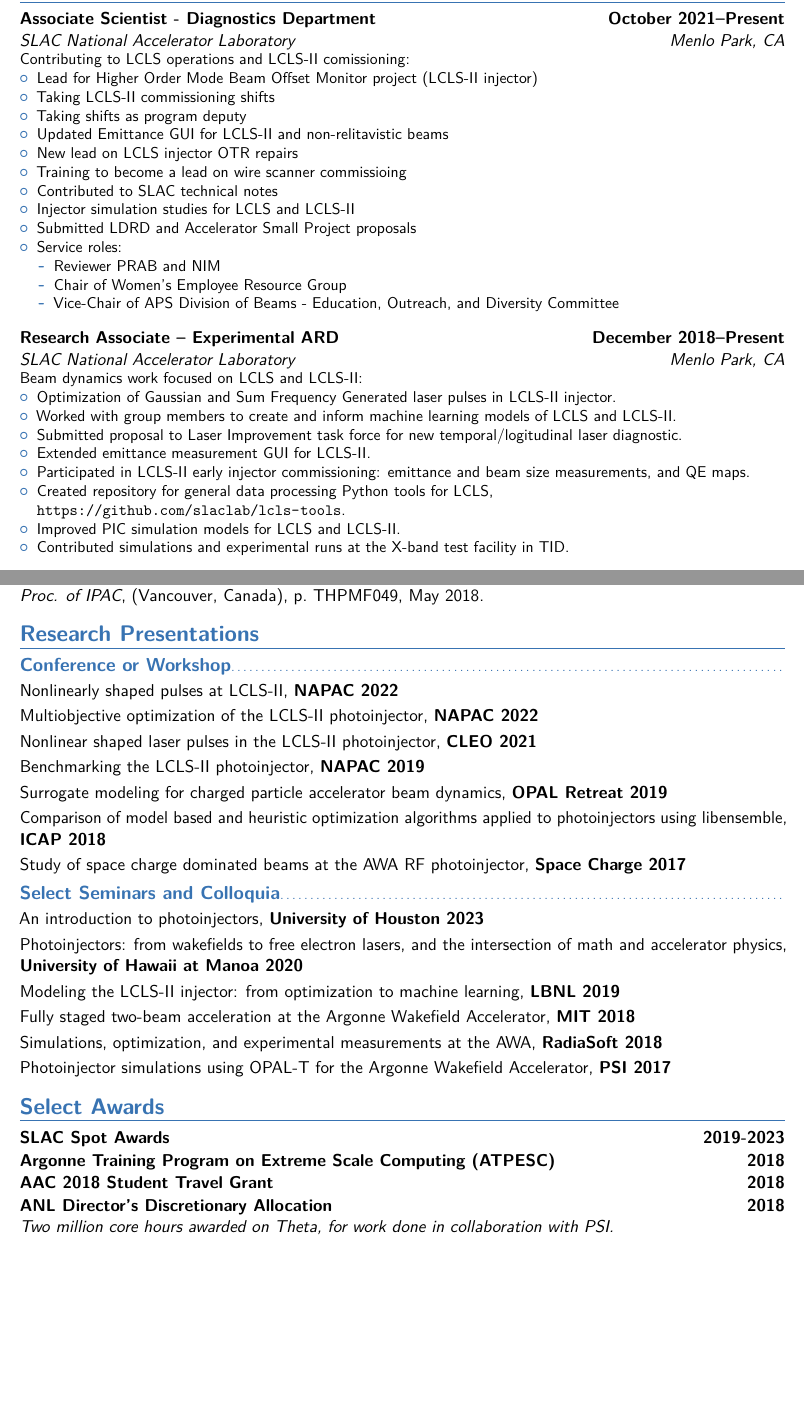
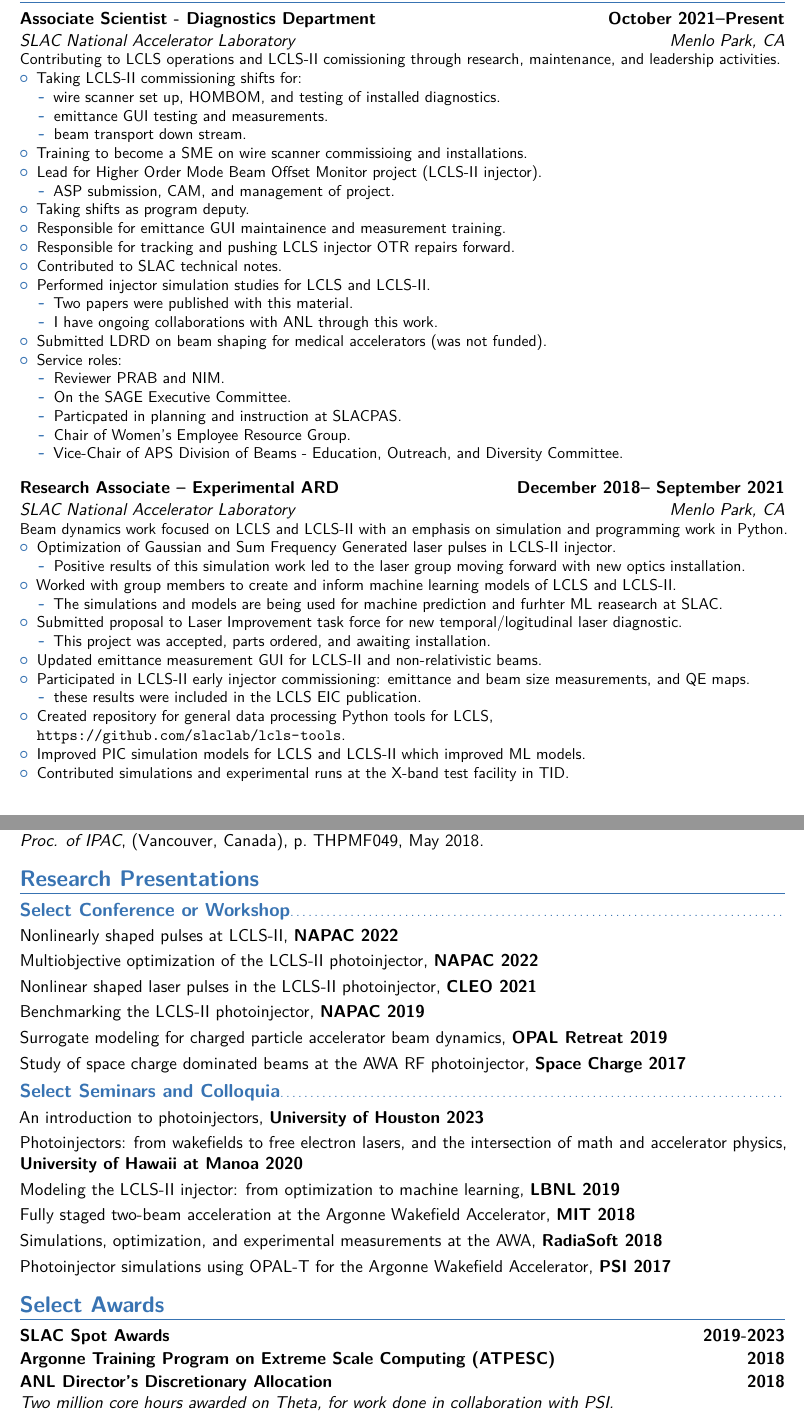
Before and after one commit to nneveu/nneveu_cv, a LaTeX CV (NeveuNicole_CV.tex): two parts of pages 1 and 3 of 4, joined at a grey line, cut so that both start at the same text, the shorter picture padded with empty space. Compiled offline with pdfLaTeX.

Commit message:
edits from cindy and dorian

```diff
--- a/NeveuNicole_CV.tex
+++ b/NeveuNicole_CV.tex
@@ -76,46 +76,72 @@
 
 \section{Research Experience}
 \cventry{Menlo Park, CA}{SLAC National Accelerator Laboratory}{Associate Scientist - Diagnostics Department}{October 2021--Present}{}{
-    Contributing to LCLS operations and LCLS-II comissioning:
+    Contributing to LCLS operations and LCLS-II comissioning through research, maintenance, and leadership activities.
     \begin{itemize}
-        \item Lead for Higher Order Mode Beam Offset Monitor project (LCLS-II injector)
-        \item Taking LCLS-II commissioning shifts
-        \item Taking shifts as program deputy
-        \item Updated Emittance GUI for LCLS-II and non-relitavistic beams
-        \item  New lead on LCLS injector OTR repairs
-        \item Training to become a lead on wire scanner commissioing
-        \item Contributed to SLAC technical notes
-         \item Injector simulation studies for LCLS and LCLS-II
-         \item Submitted LDRD and Accelerator Small Project proposals
+        \item Taking LCLS-II commissioning shifts for:
+        \begin{itemize}
+         \item wire scanner set up, HOMBOM, and testing of installed diagnostics.
+         \item emittance GUI testing and measurements.
+         \item beam transport down stream.
+        \end{itemize}
+        \item Training to become a SME on wire scanner commissioing and installations.
+         \item Lead for Higher Order Mode Beam Offset Monitor project (LCLS-II injector).
+         \begin{itemize}
+             \item ASP submission, CAM, and management of project.
+         \end{itemize}
+        \item Taking shifts as program deputy.
+        \item Responsible for emittance GUI maintainence and measurement training.
+        \item  Responsible for tracking and pushing LCLS injector OTR repairs forward.
+        \item Contributed to SLAC technical notes.
+         \item Performed injector simulation studies for LCLS and LCLS-II.
+         \begin{itemize}
+             \item Two papers were published with this material.
+             \item I have ongoing collaborations with ANL through this work.
+         \end{itemize}
+         \item Submitted LDRD on beam shaping for medical accelerators (was not funded).
          \item Service roles:
          \begin{itemize}
-             \item Reviewer PRAB and NIM
-             \item Chair of Women's Employee Resource Group
-             \item Vice-Chair of APS Division of Beams - Education, Outreach, and Diversity Committee
+             \item Reviewer PRAB and NIM.
+             \item On the SAGE Executive Committee.
+             \item Particpated in planning and instruction at SLACPAS.
+             \item Chair of Women's Employee Resource Group.
+             \item Vice-Chair of APS Division of Beams - Education, Outreach, and Diversity Committee.
          \end{itemize}
     \end{itemize}
 }
 
 \vspace{0.5em}
-\cventry{Menlo Park, CA}{SLAC National Accelerator Laboratory}{Research Associate -- Experimental ARD}{December 2018--Present}{}{
-Beam dynamics work focused on LCLS and LCLS-II:
+\cventry{Menlo Park, CA}{SLAC National Accelerator Laboratory}{Research Associate -- Experimental ARD}{December 2018-- September 2021}{}{
+Beam dynamics work focused on LCLS and LCLS-II with an emphasis on simulation and programming work in Python.
 \begin{itemize}
           \item Optimization of Gaussian and Sum Frequency Generated laser pulses in LCLS-II injector.
+          \begin{itemize}
+              \item Positive results of this simulation work led to the laser group moving forward with new optics installation.
+          \end{itemize}
           \item Worked with group members to create and inform machine learning models of LCLS and LCLS-II.
+          \begin{itemize}
+              \item The simulations and models are being used for machine prediction and furhter ML reasearch at SLAC.
+          \end{itemize}
          \item Submitted proposal to Laser Improvement task force for new temporal/logitudinal laser diagnostic.
-		\item Extended emittance measurement GUI for LCLS-II.
+         \begin{itemize}
+             \item This project was accepted, parts ordered, and awaiting installation.
+         \end{itemize}
+		\item Updated emittance measurement GUI for LCLS-II and non-relativistic beams.
 		\item Participated in LCLS-II early injector commissioning: emittance and beam size measurements, and QE maps.
+        \begin{itemize}
+            \item these results were included in the LCLS EIC publication.
+        \end{itemize}
         \item Created repository for general data processing Python tools for LCLS,\newline \url{https://github.com/slaclab/lcls-tools}.
         %\item Optimization of beam dynamics for Gaussian temporal profiles in LCLS-II commissioning planning.
 		%\item Incorporation of transverse laser profiles in simulation using Virtual Cathode Camera images.
         %\item Working with group members to inform surrogate models (machine learning models).
         %\item Creating simulation and measured data sets for machine learning studies.
-        \item Improved PIC simulation models for LCLS and LCLS-II.
+        \item Improved PIC simulation models for LCLS and LCLS-II which improved ML models.
          \item Contributed simulations and experimental runs at the X-band test facility in TID.
 \end{itemize}
 }
 
-\vspace{0.5em}
+\vspace{1em}
 \cventry{Lemont, IL}{Argonne National Laboratory (ANL)}{Graduate Student, Argonne Wakefield Accelerator (AWA)}{2013--2018}{}{
 Optimization and simulation of RF photoinjectors at AWA using
 the parallel PIC code, OPAL-T, \newline and experimental validation of results.
@@ -172,13 +197,13 @@
 %\newpage
 
 \section{Research Presentations}
-\subsection{Conference or Workshop} %Workshops, Symposium
+\subsection{Select Conference or Workshop} %Workshops, Symposium
 \cvitem{}{Nonlinearly shaped pulses at LCLS-II, \textbf{NAPAC 2022}}
 \cvitem{}{Multiobjective optimization of the LCLS-II photoinjector, \textbf{NAPAC 2022}}
 \cvitem{}{Nonlinear shaped laser pulses in the LCLS-II photoinjector, \textbf{CLEO 2021}}
 \cvitem{}{Benchmarking the LCLS-II photoinjector, \textbf{NAPAC 2019}}
 \cvitem{}{Surrogate modeling for charged particle accelerator beam dynamics, \textbf{OPAL Retreat 2019}}
-\cvitem{}{Comparison of model based and heuristic optimization algorithms applied to photoinjectors using libensemble, \textbf{ICAP 2018}}
+%\cvitem{}{Comparison of model based and heuristic optimization algorithms applied to photoinjectors using libensemble, \textbf{ICAP 2018}}
 \cvitem{}{Study of space charge dominated beams at the AWA RF photoinjector, \textbf{Space Charge 2017}}
 
 \subsection{Select Seminars and Colloquia}
@@ -201,8 +226,8 @@
 \vspace{-1.5em}
 \cventry{}{}{Argonne Training Program on Extreme Scale Computing (ATPESC)}{ 2018}{}{}
 \vspace{-1.5em}
-\cventry{}{}{AAC 2018 Student Travel Grant}{ 2018}{}{}
-\vspace{-1.5em}
+%\cventry{}{}{AAC 2018 Student Travel Grant}{ 2018}{}{}
+%\vspace{-1.5em}
 \cventry{}{Two million core hours awarded on Theta, for work done in collaboration with PSI.}{ANL Director's Discretionary Allocation}{ 2018}{}{}%}
 %\cventry{}{}{IPAC 2018 Student Travel Award}{ 2018}{}{}%}
 %\vspace{-1.5em}
```
Also changed, not shown: NeveuNicole_CV.tex (1 more changed lines).
